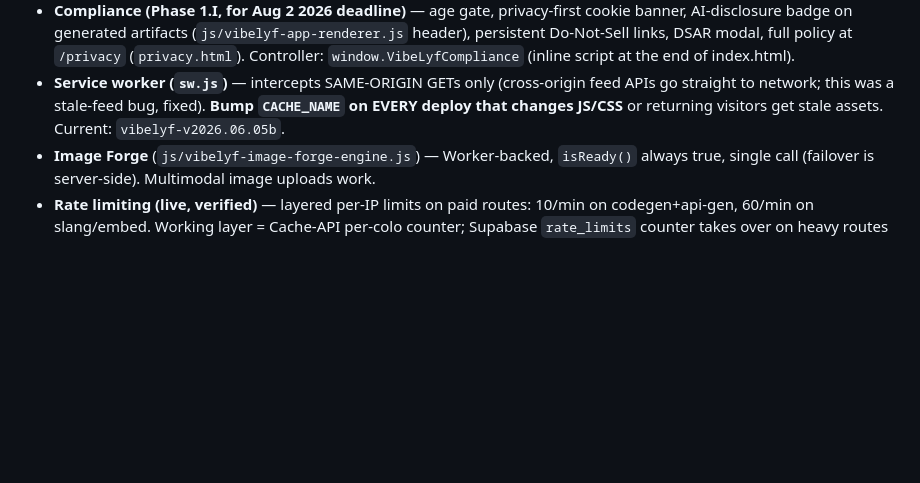
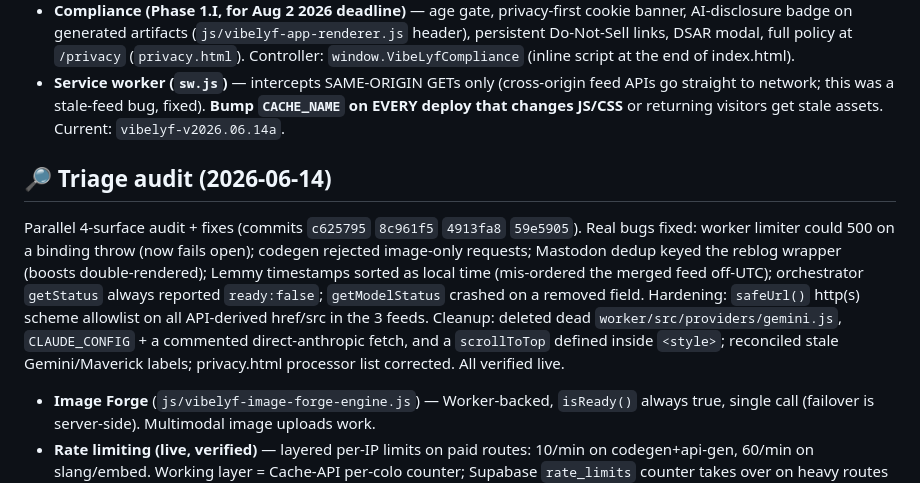
Before and after one commit to Elev8Ai-15/vibelyf-streaming-legacy, a Markdown page: SAVE_STATE.md, the part around the change. Rendered like a GitHub page; blank space fills up the shorter version.

Commit message:
docs: record 2026-06-14 triage audit in SAVE_STATE

```diff
--- a/SAVE_STATE.md
+++ b/SAVE_STATE.md
@@ -56,7 +56,19 @@
   Controller: `window.VibeLyfCompliance` (inline script at the end of index.html).
 - **Service worker (`sw.js`)** — intercepts SAME-ORIGIN GETs only (cross-origin feed APIs go
   straight to network; this was a stale-feed bug, fixed). **Bump `CACHE_NAME` on EVERY deploy
-  that changes JS/CSS** or returning visitors get stale assets. Current: `vibelyf-v2026.06.05b`.
+  that changes JS/CSS** or returning visitors get stale assets. Current: `vibelyf-v2026.06.14a`.
+
+## 🔎 Triage audit (2026-06-14)
+
+Parallel 4-surface audit + fixes (commits `c625795` `8c961f5` `4913fa8` `59e5905`). Real bugs fixed:
+worker limiter could 500 on a binding throw (now fails open); codegen rejected image-only
+requests; Mastodon dedup keyed the reblog wrapper (boosts double-rendered); Lemmy timestamps
+sorted as local time (mis-ordered the merged feed off-UTC); orchestrator `getStatus` always
+reported `ready:false`; `getModelStatus` crashed on a removed field. Hardening: `safeUrl()`
+http(s) scheme allowlist on all API-derived href/src in the 3 feeds. Cleanup: deleted dead
+`worker/src/providers/gemini.js`, `CLAUDE_CONFIG` + a commented direct-anthropic fetch, and a
+`scrollToTop` defined inside `<style>`; reconciled stale Gemini/Maverick labels; privacy.html
+processor list corrected. All verified live.
 - **Image Forge** (`js/vibelyf-image-forge-engine.js`) — Worker-backed, `isReady()` always true,
   single call (failover is server-side). Multimodal image uploads work.
 - **Rate limiting (live, verified)** — layered per-IP limits on paid routes: 10/min on
```
